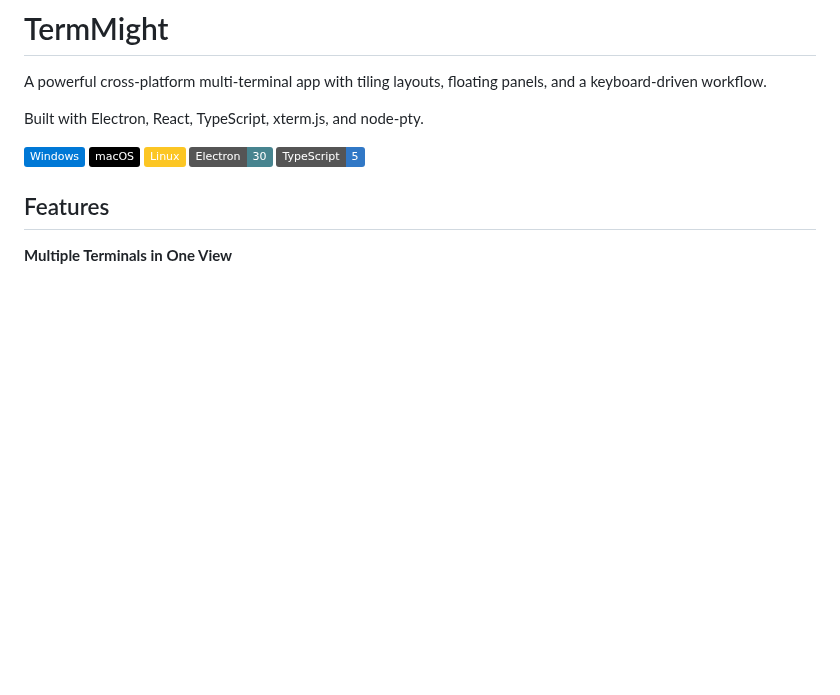
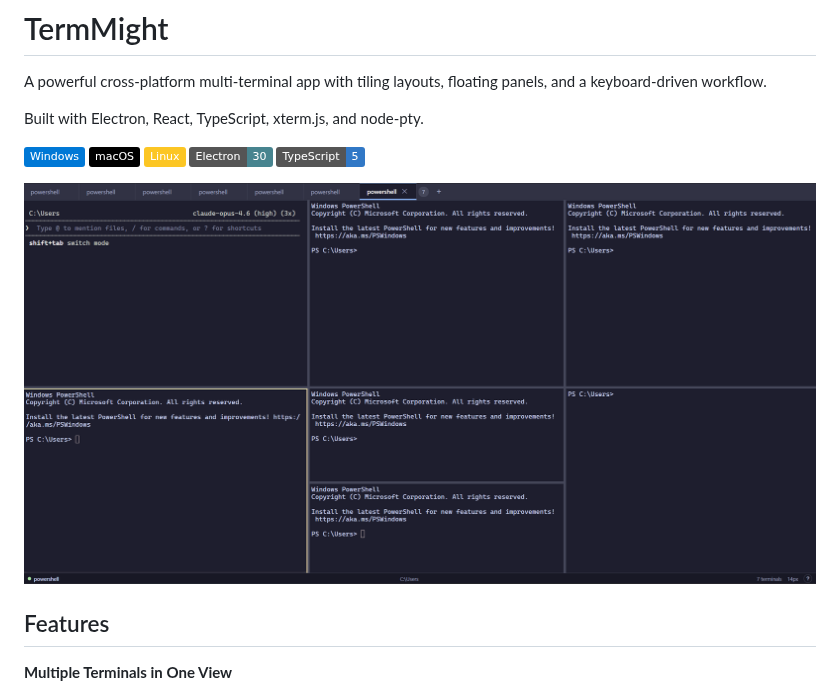
Before and after one commit to InbarR/tmax, a Markdown page: README.md, the part around the change. Drawn GitHub-style; pictures changed too: assets/screenshot.png (added); badges without logos; blank space fills up the shorter version.

Commit message:
Add screenshot to README
Co-Authored-By: Claude Opus 4.6 (1M context) <noreply@anthropic.com>

```diff
--- a/README.md
+++ b/README.md
@@ -5,6 +5,8 @@ A powerful cross-platform multi-terminal app with tiling layouts, floating panel
 Built with Electron, React, TypeScript, xterm.js, and node-pty.
 
 ![Windows](https://img.shields.io/badge/Windows-0078D6?logo=windows&logoColor=white) ![macOS](https://img.shields.io/badge/macOS-000000?logo=apple&logoColor=white) ![Linux](https://img.shields.io/badge/Linux-FCC624?logo=linux&logoColor=black) ![Electron](https://img.shields.io/badge/Electron-30-47848F) ![TypeScript](https://img.shields.io/badge/TypeScript-5-3178C6)
+
+![TermMight Screenshot](assets/screenshot.png)
 
 ## Features
 
```
